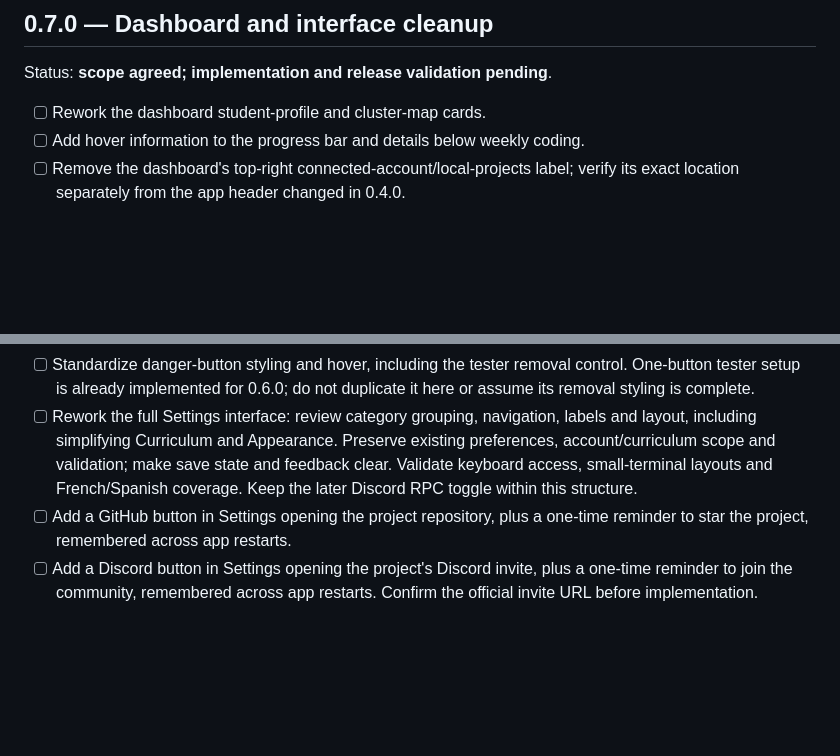
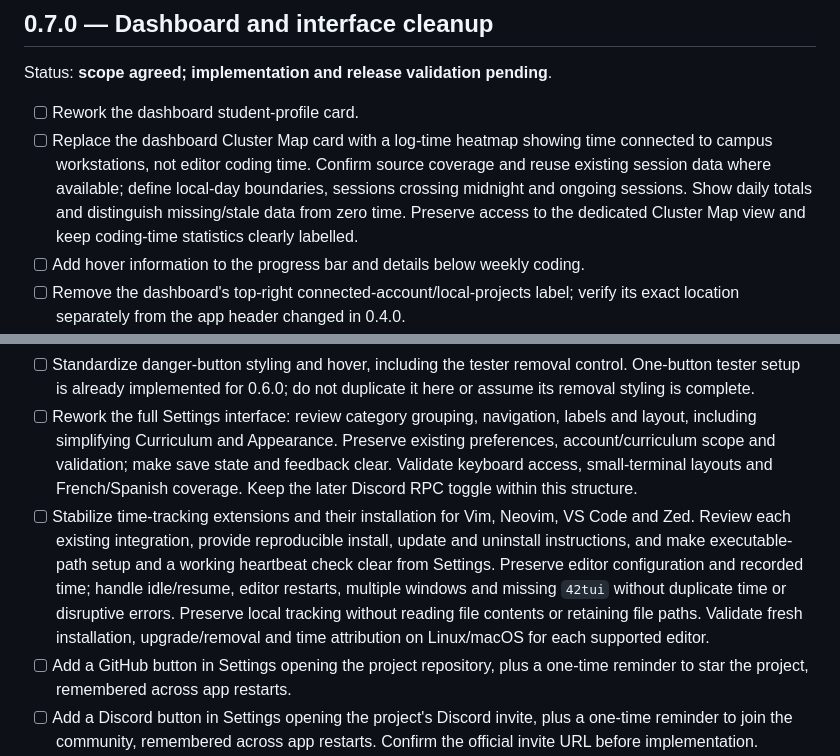
Before and after one commit to HeduroFR/42tui-client, a Markdown page: TODO.md, 2 parts joined by grey strips. GitHub-like rendering; blank space fills up the shorter version.

Commit message:
docs(client): plan tracking reliability and log-time heatmap

```diff
--- a/TODO.md
+++ b/TODO.md
@@ -234,7 +234,13 @@ redesign are separate future work; they do not expand this release's scope.
 
 Status: **scope agreed; implementation and release validation pending**.
 
-- [ ] Rework the dashboard student-profile and cluster-map cards.
+- [ ] Rework the dashboard student-profile card.
+- [ ] Replace the dashboard Cluster Map card with a log-time heatmap showing
+  time connected to campus workstations, not editor coding time. Confirm source
+  coverage and reuse existing session data where available; define local-day
+  boundaries, sessions crossing midnight and ongoing sessions. Show daily totals
+  and distinguish missing/stale data from zero time. Preserve access to the
+  dedicated Cluster Map view and keep coding-time statistics clearly labelled.
 - [ ] Add hover information to the progress bar and details below weekly coding.
 - [ ] Remove the dashboard's top-right connected-account/local-projects label;
   verify its exact location separately from the app header changed in 0.4.0.
@@ -256,6 +262,14 @@ Status: **scope agreed; implementation and release validation pending**.
   existing preferences, account/curriculum scope and validation; make save state
   and feedback clear. Validate keyboard access, small-terminal layouts and
   French/Spanish coverage. Keep the later Discord RPC toggle within this structure.
+- [ ] Stabilize time-tracking extensions and their installation for Vim, Neovim,
+  VS Code and Zed. Review each existing integration, provide reproducible install,
+  update and uninstall instructions, and make executable-path setup and a working
+  heartbeat check clear from Settings. Preserve editor configuration and recorded
+  time; handle idle/resume, editor restarts, multiple windows and missing `42tui`
+  without duplicate time or disruptive errors. Preserve local tracking without
+  reading file contents or retaining file paths. Validate fresh installation,
+  upgrade/removal and time attribution on Linux/macOS for each supported editor.
 - [ ] Add a GitHub button in Settings opening the project repository, plus a
   one-time reminder to star the project, remembered across app restarts.
 - [ ] Add a Discord button in Settings opening the project's Discord invite, plus
```
Also changed, not shown: DEV_CHANGELOG.md (+9 -0 lines).
